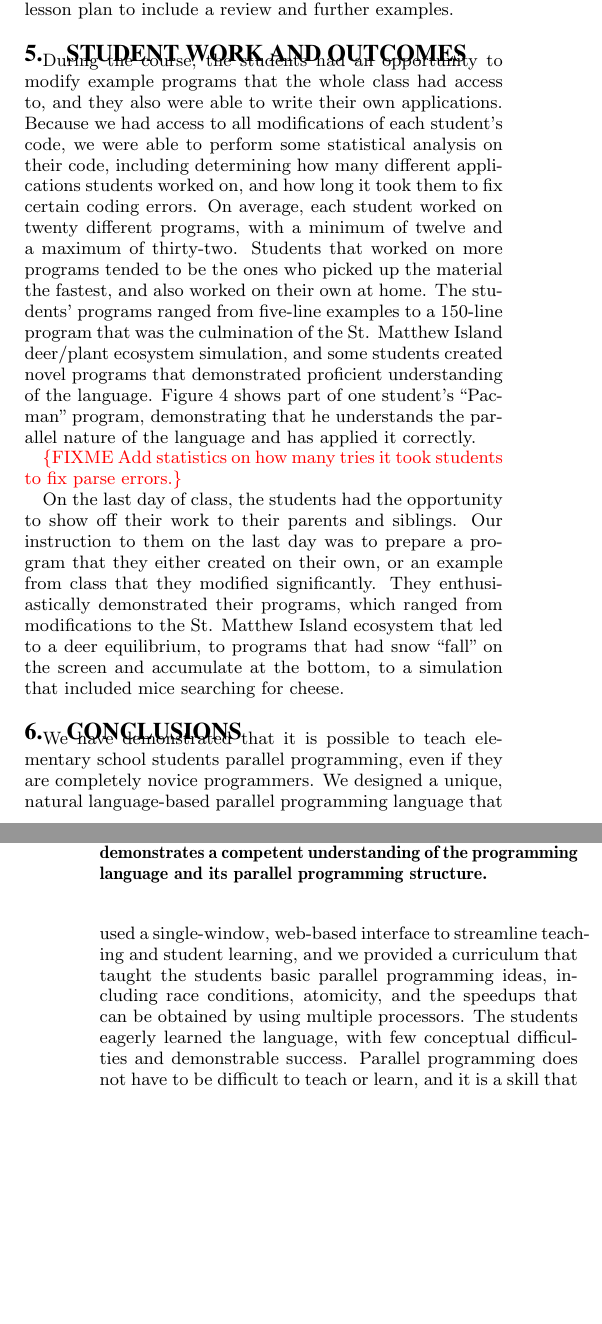
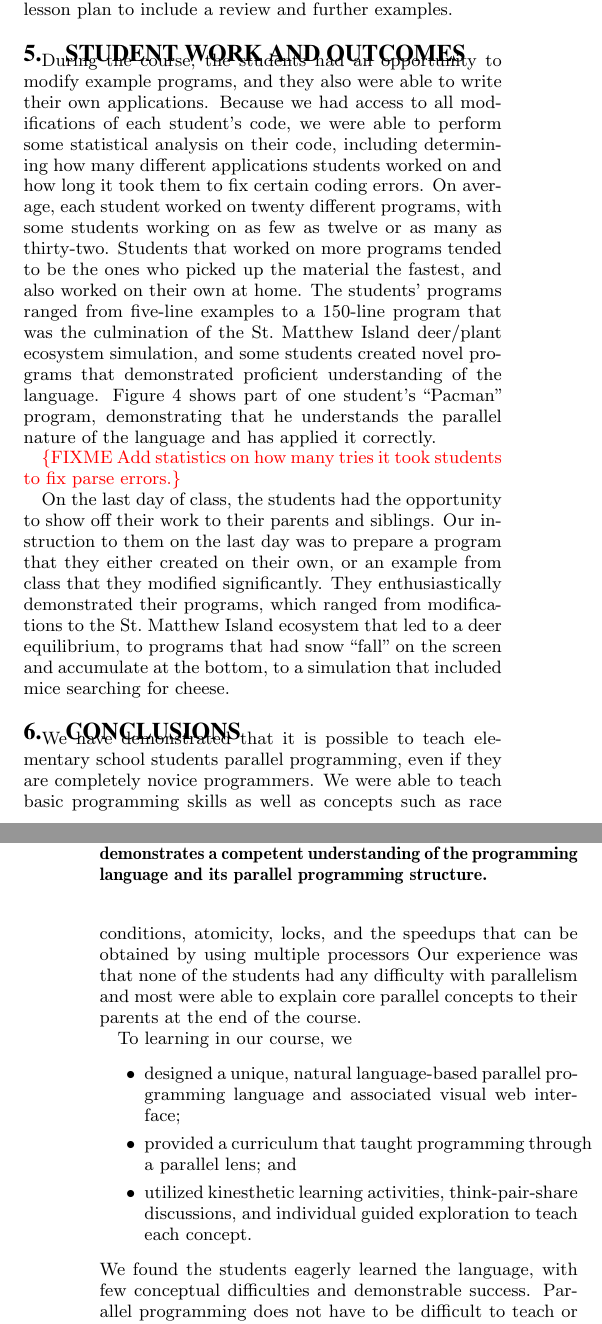
Before and after one commit to tofergregg/EcosimulationSIGCSE2011, a LaTeX paper (Ecosimulation_SIGCSE.tex): two parts of the columns of pages 5 and 6 of 6, joined at a grey line, cut so that both start at the same text, the shorter picture padded with empty space. Compiled offline with pdfLaTeX.

Commit message:
Mostly minor edits to formatting and the conclusion

```diff
--- a/Ecosimulation_SIGCSE.tex
+++ b/Ecosimulation_SIGCSE.tex
@@ -636,16 +637,14 @@ once we realized how much trouble the students had with understanding indentatio
 modified our lesson plan to include a review and further examples.
 
 \section{Student Work and Outcomes}
-During the course, the students had an opportunity to modify example programs that the whole
-class had access to, and they also were able to write their own applications.  Because we
-had access to all modifications of each student's code, we were able to perform some
+During the course, the students had an opportunity to modify example programs, and they also were able to write their own applications.
+Because we had access to all modifications of each student's code, we were able to perform some
 statistical analysis on their code, including determining how many different applications
-students worked on, and how long it took them to fix certain coding errors.  On average,
-each student worked on twenty different programs, with a minimum of twelve and a maximum
-of thirty-two.  Students that worked on more programs tended to be the ones who picked up
+students worked on and how long it took them to fix certain coding errors.  On average,
+each student worked on twenty different programs, with some students working on as few as twelve or as many as thirty-two.  Students that worked on more programs tended to be the ones who picked up
 the material the fastest, and also worked on their own at home.  The students' programs ranged
 from five-line examples to a 150-line program that
-was the culmination of the St. Matthew Island deer/plant ecosystem simulation, and some students
+was the culmination of the St.~Matthew Island deer/plant ecosystem simulation, and some students
 created novel programs that demonstrated proficient understanding of the language.
 Figure~\ref{fig:pacmanProgram} shows part of one student's ``Pacman'' program, demonstrating that
 he understands the parallel nature of the language and has applied it correctly.
@@ -674,21 +674,29 @@ of the programming language and its parallel programming structure.}
 On the last day of class, the students had the opportunity to show off their work to their
 parents and siblings. Our instruction to them on the last day was to prepare a program that
 they either created on their own, or an example from class that they modified significantly.
-They enthusiastically demonstrated their programs, which ranged from modifications to the St.
-Matthew Island ecosystem that led to a deer equilibrium, to programs that had snow ``fall'' on
+They enthusiastically demonstrated their programs, which ranged from modifications to the St.~Matthew
+Island ecosystem that led to a deer equilibrium, to programs that had snow ``fall'' on
 the screen and accumulate at the bottom, to a simulation that included mice searching for cheese.
 
 \section{Conclusions}
 We have demonstrated that it is possible to teach elementary school students parallel programming,
-even if they are completely novice programmers.  We designed a unique, natural language-based parallel
-programming language that used a single-window, web-based interface to streamline teaching and
-student learning, and we provided a curriculum that taught the students basic parallel programming
-ideas, including race conditions, atomicity, and the speedups that can be obtained by using
-multiple processors.  The students eagerly learned the language, with few conceptual difficulties
-and demonstrable success.  Parallel programming does not have to be difficult to teach or learn,
+even if they are completely novice programmers.
+We were able to teach basic programming skills as well as concepts such as race conditions,
+atomicity, locks, and the speedups that can be obtained by using multiple processors
+Our experience was that none of the students had any difficulty with parallelism
+and most were able to explain core parallel concepts to their parents at the end of the course.
+
+To learning in our course, we
+\begin{itemize}\itemsep=0pt \topsep=0pt
+\item designed a unique, natural language-based parallel programming language and associated visual web interface;
+\item provided a curriculum that taught programming through a parallel lens; and
+\item utilized kinesthetic learning activities, think-pair-share discussions, and individual guided exploration to teach each concept.
+\end{itemize}
+We found the students eagerly learned the language, with few conceptual difficulties and demonstrable success.
+Parallel programming does not have to be difficult to teach or learn,
 and it is a skill that will become even more important as computers continue to become more
 parallel in the future.
-
+\newpage
 
 %ACKNOWLEDGMENTS are optional
 %\section{Acknowledgments}
```
Also changed, not shown: Ecosimulation_SIGCSE.tex (24 more changed lines).
